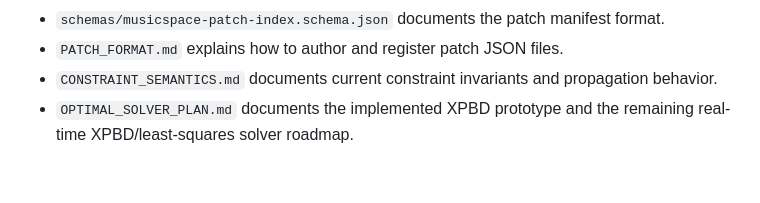
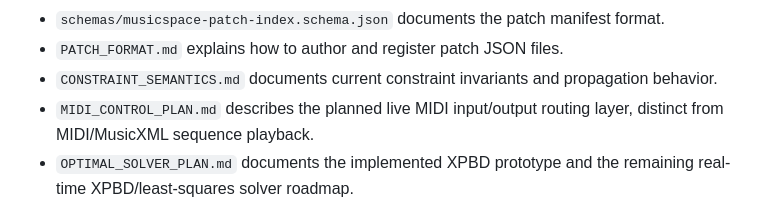
Before and after one commit to fpachet/musicspace, a Markdown page: README.md, the part around the change. Drawn GitHub-style; blank space fills up the shorter version.

Commit message:
Document live MIDI control plan

```diff
--- a/README.md
+++ b/README.md
@@ -163,6 +163,7 @@ npm run export:linkedin
 - `schemas/musicspace-patch-index.schema.json` documents the patch manifest format.
 - `PATCH_FORMAT.md` explains how to author and register patch JSON files.
 - `CONSTRAINT_SEMANTICS.md` documents current constraint invariants and propagation behavior.
+- `MIDI_CONTROL_PLAN.md` describes the planned live MIDI input/output routing layer, distinct from MIDI/MusicXML sequence playback.
 - `OPTIMAL_SOLVER_PLAN.md` documents the implemented XPBD prototype and the remaining real-time XPBD/least-squares solver roadmap.
 - `TARGET_BACKENDS.md` describes Web Audio, Faust WebAssembly, MIDI, OSC, and other parameterized clients.
 - `Midifiles/triojazz.mid` is the included three-track jazz trio MIDI example.
```
Also changed, not shown: MIDI_CONTROL_PLAN.md (added, +300 -0 lines), TODO.md (+1 -0 lines).
